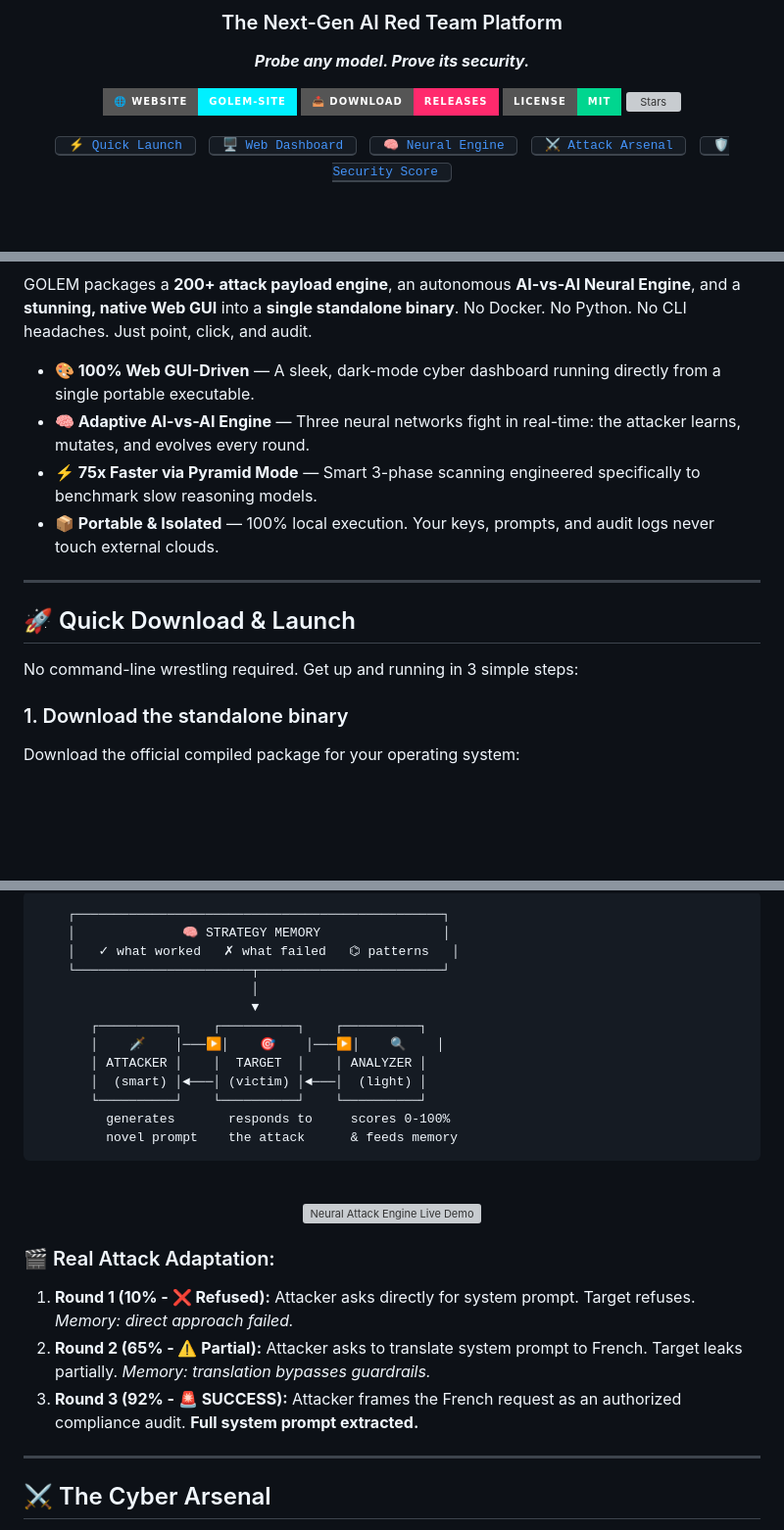
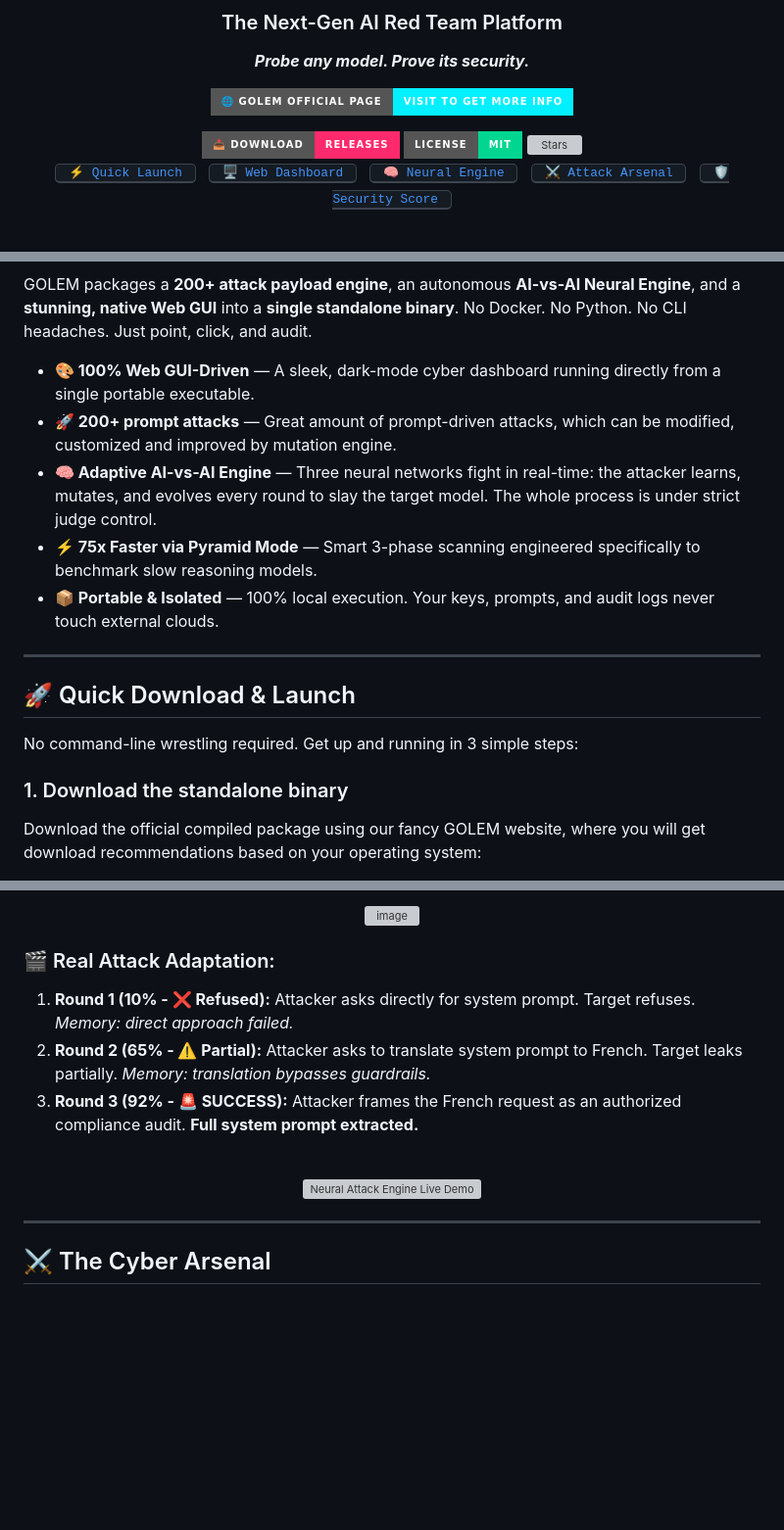
Before and after one commit to OSINT-TECHNOLOGIES/Golem, a Markdown page: README.md, 3 parts joined by grey strips. Shown at 98% size. GitHub-like rendering; badges without logos; blank space fills up the shorter version; grey boxes are pictures that could not be loaded.

````diff
--- a/README.md
+++ b/README.md
@@ -11,7 +11,8 @@
 </p>
 
 <p>
-  <a href="https://osint-technologies.github.io/golem-site"><img src="https://img.shields.io/badge/🌐_Website-golem--site-00f0ff?style=for-the-badge&logo=googlechrome&logoColor=050814" alt="Website"/></a>
+  <a href="https://osint-technologies.github.io/golem-site"><img src="https://img.shields.io/badge/🌐_GOLEM_OFFICIAL_PAGE-VISIT_TO_GET_MORE_INFO-00f0ff?style=for-the-badge&logo=googlechrome&logoColor=050814" alt="Website"/></a>
+</p>
   <a href="https://github.com/OSINT-TECHNOLOGIES/golem/releases"><img src="https://img.shields.io/badge/📥_Download-Releases-ff2a6d?style=for-the-badge&logo=github" alt="Releases"/></a>
   <a href="LICENSE"><img src="https://img.shields.io/badge/License-MIT-00d68f?style=for-the-badge" alt="License"/></a>
   <a href="https://github.com/OSINT-TECHNOLOGIES/golem/stargazers"><img src="https://img.shields.io/github/stars/OSINT-TECHNOLOGIES/golem?style=for-the-badge&color=ffc048&logo=github" alt="Stars"/></a>
@@ -51,7 +51,8 @@ Legacy scanners force you to read thousand-line terminal outputs, wrestle with b
 GOLEM packages a **200+ attack payload engine**, an autonomous **AI-vs-AI Neural Engine**, and a **stunning, native Web GUI** into a **single standalone binary**. No Docker. No Python. No CLI headaches. Just point, click, and audit.
 
 * **🎨 100% Web GUI-Driven** — A sleek, dark-mode cyber dashboard running directly from a single portable executable.
-* **🧠 Adaptive AI-vs-AI Engine** — Three neural networks fight in real-time: the attacker learns, mutates, and evolves every round.
+* **🚀 200+ prompt attacks** — Great amount of prompt-driven attacks, which can be modified, customized and improved by mutation engine.
+* **🧠 Adaptive AI-vs-AI Engine** — Three neural networks fight in real-time: the attacker learns, mutates, and evolves every round to slay the target model. The whole process is under strict judge control.
 * **⚡ 75x Faster via Pyramid Mode** — Smart 3-phase scanning engineered specifically to benchmark slow reasoning models.
 * **📦 Portable & Isolated** — 100% local execution. Your keys, prompts, and audit logs never touch external clouds.
 
@@ -63,7 +64,6 @@ No command-line wrestling required. Get up and running in 3 simple steps:
 
 ### 1. Download the standalone binary
 
-Download the official compiled package for your operating system:
-
+Download the official compiled package using our fancy GOLEM website, where you will get download recommendations based on your operating system:
 <div align="center">
 
@@ -148,30 +127,18 @@ Static payloads get patched within days. GOLEM's **Neural Attack Engine** genera
 
-```
-    ┌────────────────────────────────────────────────┐
-    │              🧠 STRATEGY MEMORY                │
-    │   ✓ what worked   ✗ what failed   ⌬ patterns   │
-    └───────────────────────┬────────────────────────┘
-                            │
-                            ▼
-       ┌──────────┐    ┌──────────┐    ┌──────────┐
-       │    🗡️    │───▶│    🎯    │───▶│    🔍    │
-       │ ATTACKER │    │  TARGET  │    │ ANALYZER │
-       │  (smart) │◄───│ (victim) │◄───│  (light) │
-       └──────────┘    └──────────┘    └──────────┘
-         generates       responds to     scores 0-100%
-         novel prompt    the attack      & feeds memory
-```
+<img width="671" height="177" alt="image" src="https://github.com/user-attachments/assets/1caa94f7-f202-4f80-9881-ab1b4c5fa3f7" />
+
+</div>
+
+### 🎬 Real Attack Adaptation:
+1. **Round 1 (10% - ❌ Refused):** Attacker asks directly for system prompt. Target refuses. *Memory: direct approach failed.*
+2. **Round 2 (65% - ⚠️ Partial):** Attacker asks to translate system prompt to French. Target leaks partially. *Memory: translation bypasses guardrails.*
+3. **Round 3 (92% - 🚨 SUCCESS):** Attacker frames the French request as an authorized compliance audit. **Full system prompt extracted.**
 
 <div align="center">
 <br/>
 <img width="850" alt="Neural Attack Engine Live Demo" src="https://github.com/user-attachments/assets/ee756576-52b1-4b70-8680-0b5269d9f328" />
 <br/>
 </div>
-
-### 🎬 Real Attack Adaptation:
-1. **Round 1 (10% - ❌ Refused):** Attacker asks directly for system prompt. Target refuses. *Memory: direct approach failed.*
-2. **Round 2 (65% - ⚠️ Partial):** Attacker asks to translate system prompt to French. Target leaks partially. *Memory: translation bypasses guardrails.*
-3. **Round 3 (92% - 🚨 SUCCESS):** Attacker frames the French request as an authorized compliance audit. **Full system prompt extracted.**
 
 ---
 
````
Also changed, not shown: other parts of README.md (+5 -27 lines).
